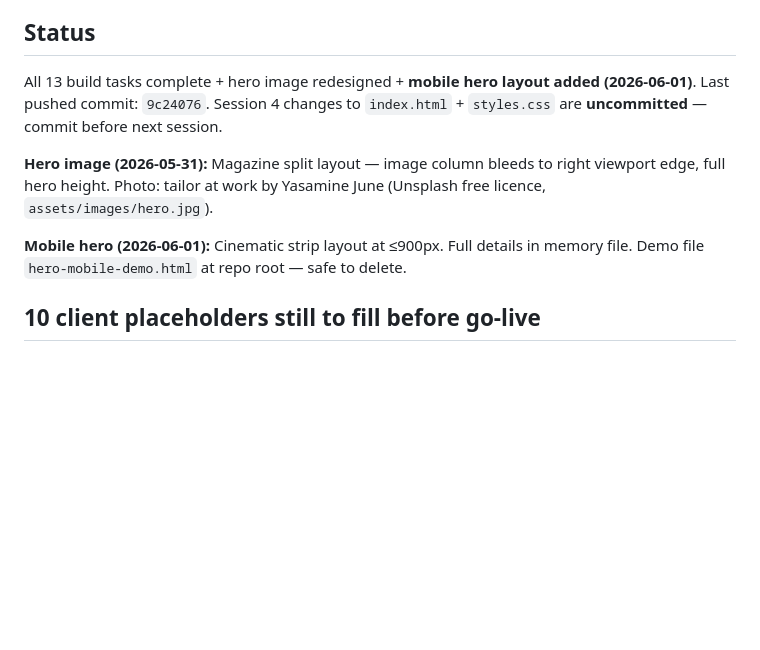
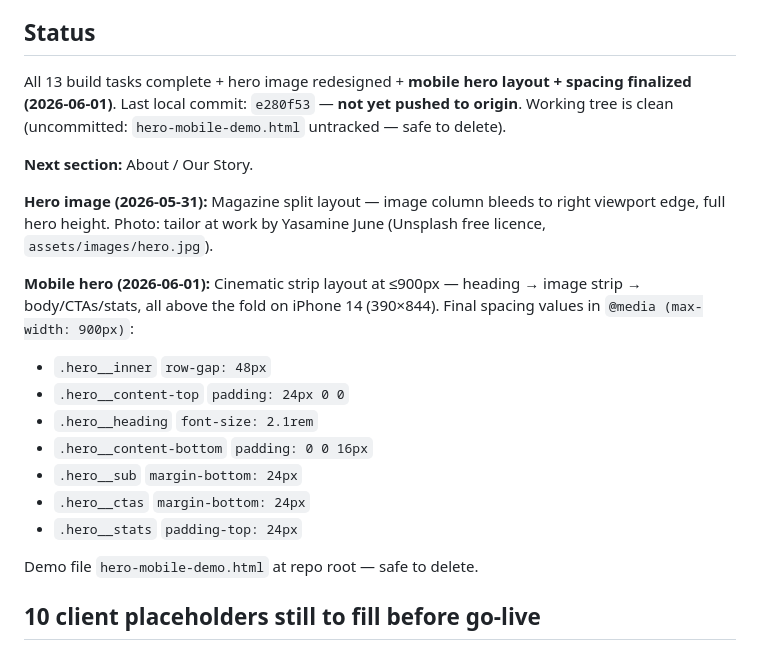
Before and after one commit to zainraza1994/elegance-dry-cleaners, a Markdown page: CLAUDE.md, the part around the change. GitHub-like rendering; blank space fills up the shorter version.

Commit message:
docs: update CLAUDE.md and memory — session 5 mobile hero spacing complete
Co-Authored-By: Claude Sonnet 4.6 <noreply@anthropic.com>

```diff
--- a/CLAUDE.md
+++ b/CLAUDE.md
@@ -24,11 +24,22 @@ Premium single-page website for **Elegance Dry Cleaners**, Clapham, London. Owne
 
 ## Status
 
-All 13 build tasks complete + hero image redesigned + **mobile hero layout added (2026-06-01)**. Last pushed commit: `9c24076`. Session 4 changes to `index.html` + `styles.css` are **uncommitted** — commit before next session.
+All 13 build tasks complete + hero image redesigned + **mobile hero layout + spacing finalized (2026-06-01)**. Last local commit: `e280f53` — **not yet pushed to origin**. Working tree is clean (uncommitted: `hero-mobile-demo.html` untracked — safe to delete).
+
+**Next section:** About / Our Story.
 
 **Hero image (2026-05-31):** Magazine split layout — image column bleeds to right viewport edge, full hero height. Photo: tailor at work by Yasamine June (Unsplash free licence, `assets/images/hero.jpg`).
 
-**Mobile hero (2026-06-01):** Cinematic strip layout at ≤900px. Full details in memory file. Demo file `hero-mobile-demo.html` at repo root — safe to delete.
+**Mobile hero (2026-06-01):** Cinematic strip layout at ≤900px — heading → image strip → body/CTAs/stats, all above the fold on iPhone 14 (390×844). Final spacing values in `@media (max-width: 900px)`:
+- `.hero__inner` `row-gap: 48px`
+- `.hero__content-top` `padding: 24px 0 0`
+- `.hero__heading` `font-size: 2.1rem`
+- `.hero__content-bottom` `padding: 0 0 16px`
+- `.hero__sub` `margin-bottom: 24px`
+- `.hero__ctas` `margin-bottom: 24px`
+- `.hero__stats` `padding-top: 24px`
+
+Demo file `hero-mobile-demo.html` at repo root — safe to delete.
 
 ## 10 client placeholders still to fill before go-live
 
```
